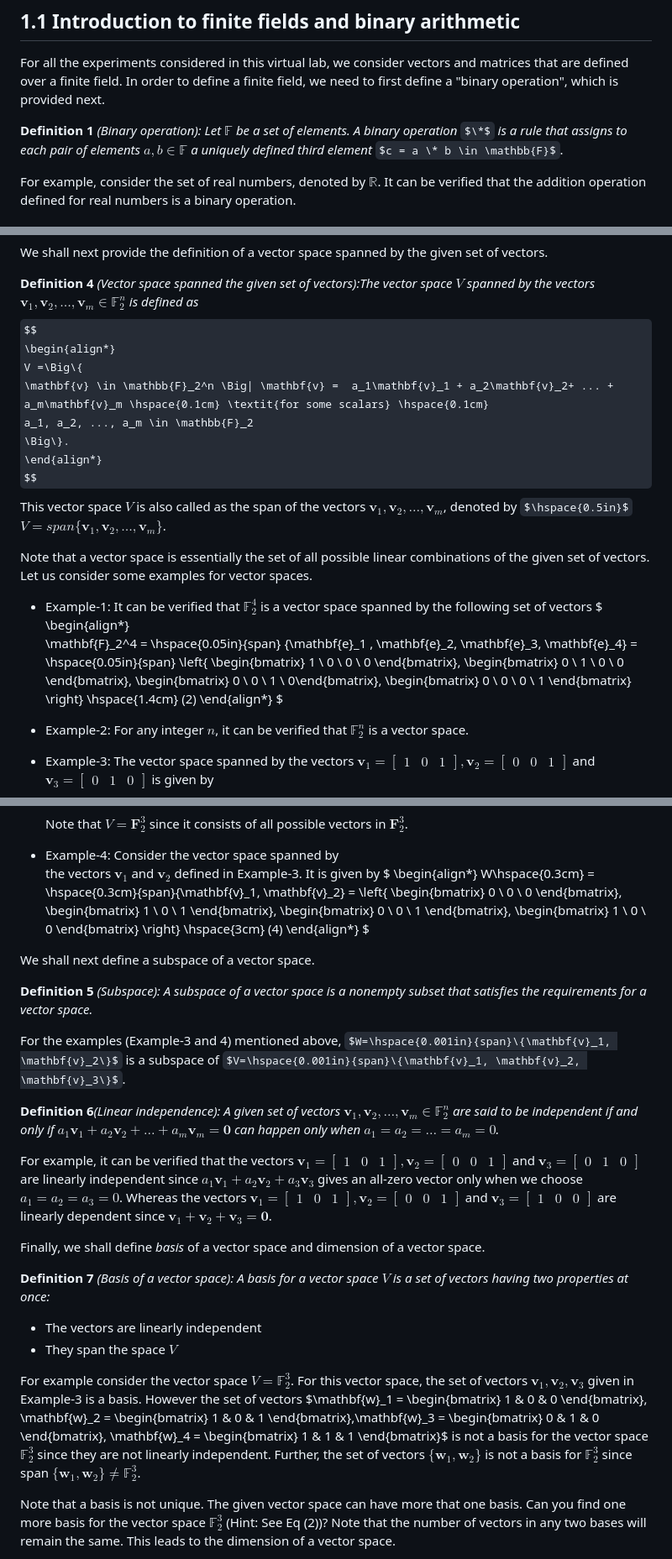
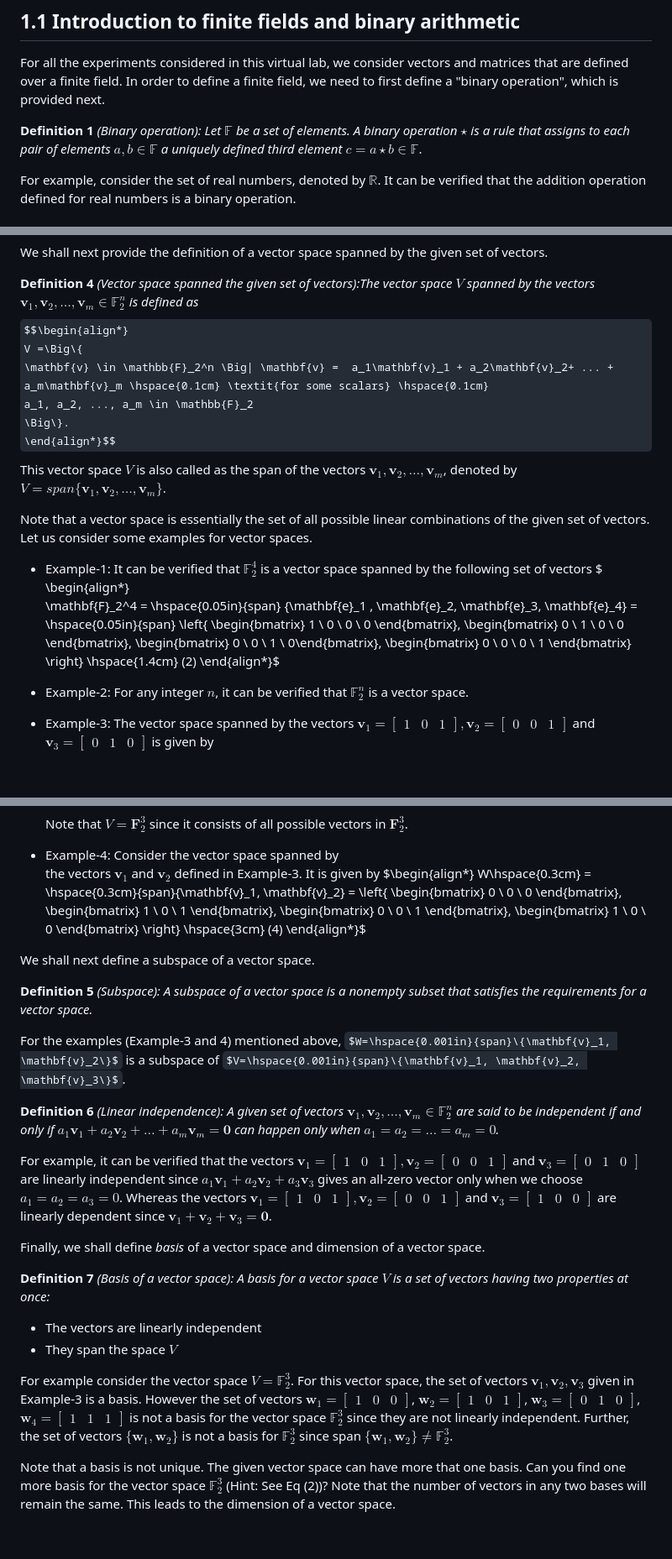
Before and after one commit to virtual-labs/exp-linear-block-codes-iiith, a Markdown page: experiment/theory.md, 3 parts joined by grey strips. Shown at 84% size. GitHub-like rendering; some formulas as TeX source; blank space fills up the shorter version.

```diff
--- a/experiment/theory.md
+++ b/experiment/theory.md
@@ -25,8 +25,8 @@ vectors and matrices that are defined over a finite field. In order to
 define a finite field, we need to first define a "binary operation",
 which is provided next.
 
-**Definition 1** *(Binary operation): Let* $\mathbb{F}$ *be a set of elements. A binary  operation* $\*$ *is
-a rule that assigns to each pair of  elements* $a, b \in \mathbb{F}$ *a uniquely defined third element* $c = a \* b \in \mathbb{F}$.
+**Definition 1** *(Binary operation): Let* $\mathbb{F}$ *be a set of elements. A binary  operation* $\star$ *is
+a rule that assigns to each pair of  elements* $a, b \in \mathbb{F}$ *a uniquely defined third element* $c = a \star b \in \mathbb{F}$.
 
 For example, consider the set of real numbers, denoted by $\mathbb{R}$. It can be verified that the addition operation defined for real numbers is a binary operation.
 <br>
@@ -210,21 +208,18 @@ and the corresponding set of scalars $a_1=0, a_2 = 1, a_3 = 0 \in \mathbb{F}_2$
 We shall next provide the definition of a vector space spanned by the given set of vectors.
 
 **Definition 4** _(Vector space spanned the given set of vectors):The vector space $V$ spanned by the vectors $\mathbf{v}_1 , \mathbf{v}_2, \ldots, \mathbf{v}_m \in \mathbb{F}_2^n$ is defined as_
-$$
-\begin{align*}
+$$\begin{align*}
 V =\Big\{
 \mathbf{v} \in \mathbb{F}_2^n \Big| \mathbf{v} =  a_1\mathbf{v}_1 + a_2\mathbf{v}_2+ ... + a_m\mathbf{v}_m \hspace{0.1cm} \textit{for some scalars} \hspace{0.1cm}
 a_1, a_2, ..., a_m \in \mathbb{F}_2
 \Big\}.
-\end{align*}
-$$
-This vector space $V$ is also called as the span of the vectors $\mathbf{v}_1 , \mathbf{v}_2, \ldots, \mathbf{v}_m$, denoted by  $\hspace{0.5in}$ $V = {span} \{\mathbf{v}_1 , \mathbf{v}_2, \ldots, \mathbf{v}_m\}$.
+\end{align*}$$
+This vector space $V$ is also called as the span of the vectors $\mathbf{v}_1 , \mathbf{v}_2, \ldots, \mathbf{v}_m$, denoted by  $V = {span} \{\mathbf{v}_1 , \mathbf{v}_2, \ldots, \mathbf{v}_m\}$.
 
 Note that a vector space is essentially the set of all possible linear combinations of the given set of vectors. Let us consider some examples for vector spaces.
 
 - Example-1: It can be verified that $\mathbb{F}_2^4$ is a vector space spanned by the following set of vectors
-$
-\begin{align*}
+$ \begin{align*}
 \mathbf{F}_2^4 =
 \hspace{0.05in}{span} \{\mathbf{e}_1 , \mathbf{e}_2, \mathbf{e}_3, \mathbf{e}_4\}
 = \hspace{0.05in}{span}
@@ -233,8 +228,7 @@ $
 \begin{bmatrix} 0 \\ 0 \\ 1 \\ 0\end{bmatrix},
 \begin{bmatrix} 0 \\ 0 \\ 0 \\ 1 \end{bmatrix}
 \right\}  \hspace{1.4cm} (2)
-\end{align*}
-$
+\end{align*}$
 - Example-2: For any integer $n$, it can be verified that $\mathbb{F}_2^n$ is a vector space.
 
 - Example-3: The vector space spanned by the vectors $\mathbf{v}_1 = \begin{bmatrix} 1 & 0 & 1 \end{bmatrix}, \mathbf{v}_2 = \begin{bmatrix} 0 & 0 & 1 \end{bmatrix}$  and $\mathbf{v}_3 = \begin{bmatrix} 0 & 1 & 0 \end{bmatrix}$ is given by
@@ -256,8 +250,7 @@ Note that $V = \mathbf{F}_2^3$ since it consists of all possible vectors in $\ma
 
 - Example-4: Consider the vector space spanned by
 the vectors $\mathbf{v}_1$ and  $\mathbf{v}_2$ defined in Example-3. It is given by
-$
-\begin{align*}
+$\begin{align*}
 W\hspace{0.3cm} = \hspace{0.3cm}{span}\{\mathbf{v}_1, \mathbf{v}_2\}
 = \left\{
 \begin{bmatrix} 0 \\ 0 \\ 0 \end{bmatrix},
@@ -265,8 +258,7 @@ W\hspace{0.3cm} = \hspace{0.3cm}{span}\{\mathbf{v}_1, \mathbf{v}_2\}
 \begin{bmatrix} 0 \\ 0 \\ 1 \end{bmatrix},
 \begin{bmatrix} 1 \\ 0 \\ 0 \end{bmatrix}
 \right\} \hspace{3cm} (4)
-\end{align*}
-$
+\end{align*}$
 
 We shall next define a subspace of a vector space.
 
@@ -275,7 +267,7 @@ We shall next define a subspace of a vector space.
 For the examples (Example-3 and 4) mentioned above, $W=\hspace{0.001in}{span}\{\mathbf{v}_1, \mathbf{v}_2\}$ is a subspace of $V=\hspace{0.001in}{span}\{\mathbf{v}_1, \mathbf{v}_2, \mathbf{v}_3\}$.
 
 
-**Definition 6**_(Linear independence): A given set of vectors
+**Definition 6** _(Linear independence): A given set of vectors
 $\mathbf{v}_1 , \mathbf{v}_2, \ldots, \mathbf{v}_m \in \mathbb{F}_2^n$ are said to be independent
 if and only if $a_1\mathbf{v}_1 + a_2\mathbf{v}_2+ \ldots + a_m\mathbf{v}_m = \mathbf{0}$ can happen only when $a_1 = a_2 = \ldots = a_m = 0$._
 
@@ -292,9 +284,8 @@ Finally, we shall define _basis_ of a vector space and dimension of a vector spa
 
 
 For example consider the vector space $V = \mathbb{F}_2^3$. For this vector space, the set of vectors $\mathbf{v}_1, \mathbf{v}_2, \mathbf{v}_3$ given in Example-3 is a basis. However the set of vectors
-$\mathbf{w}_1 = \begin{bmatrix} 1 & 0 & 0 \end{bmatrix}, \mathbf{w}_2 = \begin{bmatrix} 1 & 0 & 1 \end{bmatrix},\mathbf{w}_3 = \begin{bmatrix} 0 & 1 & 0 \end{bmatrix},
-\mathbf{w}_4 = \begin{bmatrix} 1 & 1 & 1 \end{bmatrix}$
-is not a basis for the vector space $\mathbb{F}_2^3$ since they are not linearly independent. Further, the set of vectors $\{\mathbf{w}_1, \mathbf{w}_2\}$ is not a basis for $\mathbb{F}_2^3$ since span $\{\mathbf{w}_1, \mathbf{w}_2\} \neq \mathbb{F}_2^3$.
+$\mathbf{w}_1 = \begin{bmatrix} 1 & 0 & 0 \end{bmatrix}$, $\mathbf{w}_2 = \begin{bmatrix} 1 & 0 & 1 \end{bmatrix}$, $\mathbf{w}_3 = \begin{bmatrix} 0 & 1 & 0 \end{bmatrix}$, $\mathbf{w}_4 = \begin{bmatrix} 1 & 1 & 1 \end{bmatrix}$
+is not a basis for the vector space $\mathbb{F}_2^3$ since they are not linearly independent. Further, the set of vectors $\{\mathbf{w}_1, \mathbf{w}_2\}$ is not a basis for $\mathbb{F}_2^3$ since span $\{\mathbf{w}_1, \mathbf{w}_2\} \ne \mathbb{F}_2^3$.
 
 
 Note that a basis is not unique. The given vector space can have more that one basis. Can you find one more basis for the vector space $\mathbb{F}_2^3$ (Hint: See Eq (2))? Note that the number of vectors in any two bases will remain the same. This leads to the dimension of a vector space.
```
Also changed, not shown: other parts of experiment/theory.md (+10 -16 lines).
